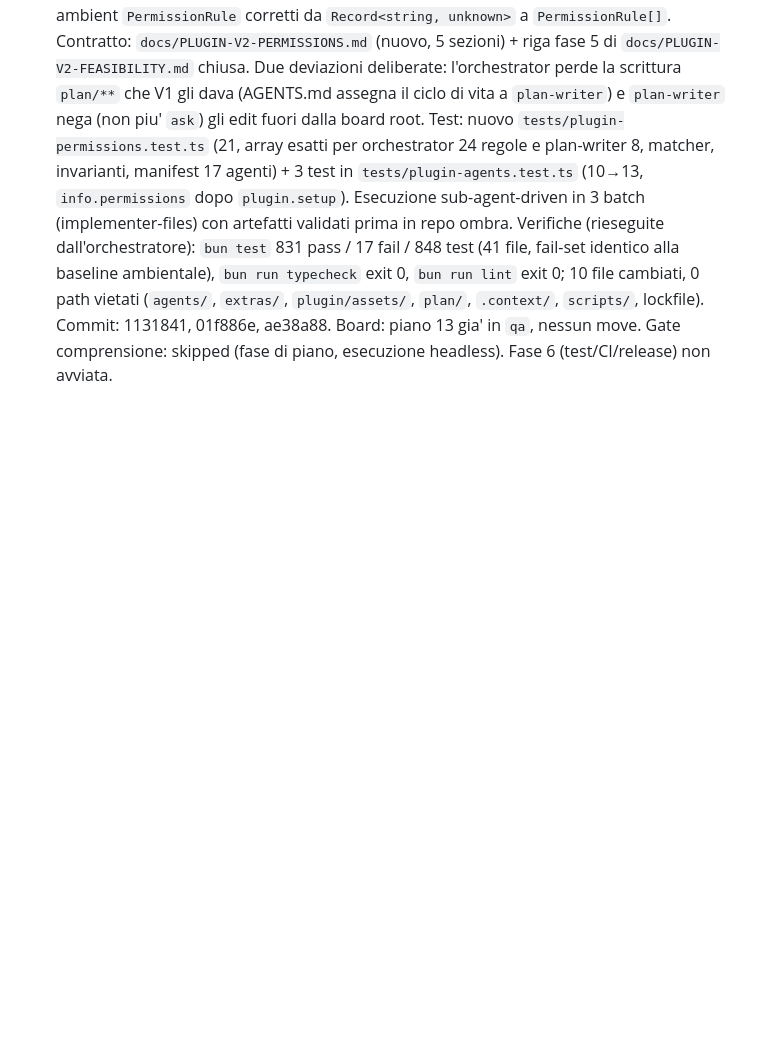
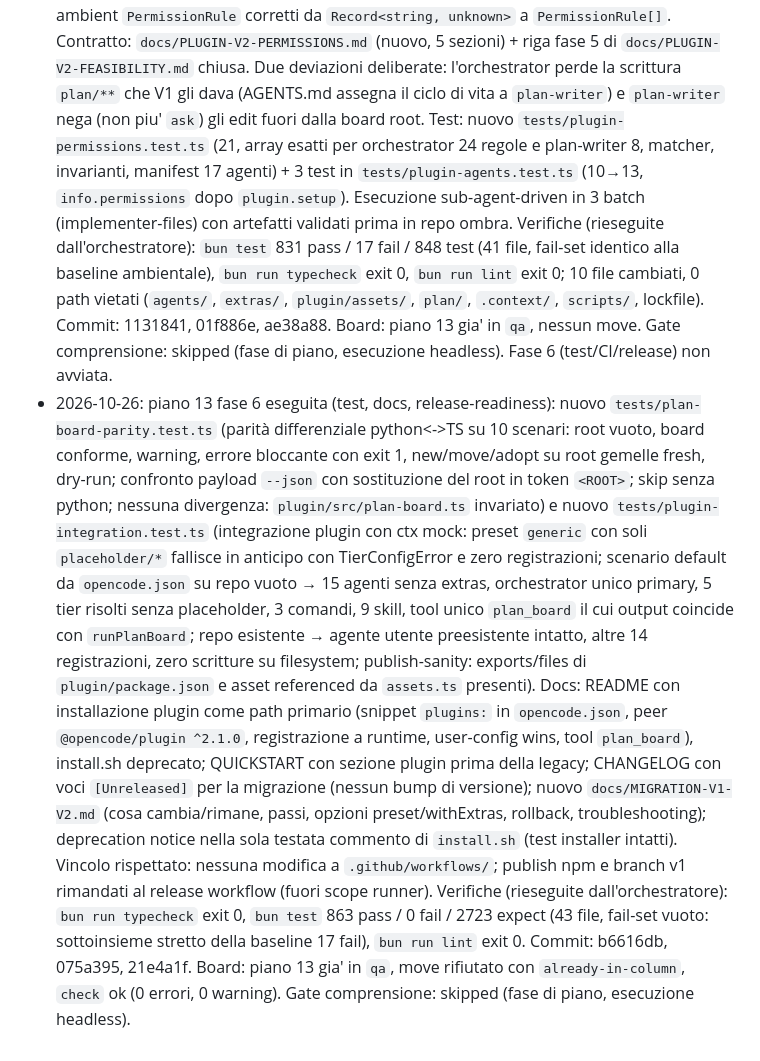
Before and after one commit to NicoGenti/opencode-orchestrator-kit, a Markdown page: .context/progress.md, the part around the change. Rendered like a GitHub page; blank space fills up the shorter version.

Commit message:
chore(context): record phase 6 execution in session memory

```diff
--- a/.context/progress.md
+++ b/.context/progress.md
@@ -154,3 +154,28 @@
   lockfile). Commit: 1131841, 01f886e, ae38a88. Board: piano 13 gia' in `qa`, nessun move.
   Gate comprensione: skipped (fase di piano, esecuzione headless). Fase 6 (test/CI/release) non
   avviata.
+- 2026-10-26: piano 13 fase 6 eseguita (test, docs, release-readiness): nuovo
+  `tests/plan-board-parity.test.ts` (parità differenziale python<->TS su 10 scenari: root
+  vuoto, board conforme, warning, errore bloccante con exit 1, new/move/adopt su root gemelle
+  fresh, dry-run; confronto payload `--json` con sostituzione del root in token `<ROOT>`;
+  skip senza python; nessuna divergenza: `plugin/src/plan-board.ts` invariato) e nuovo
+  `tests/plugin-integration.test.ts` (integrazione plugin con ctx mock: preset `generic` con
+  soli `placeholder/*` fallisce in anticipo con TierConfigError e zero registrazioni; scenario
+  default da `opencode.json` su repo vuoto → 15 agenti senza extras, orchestrator unico
+  primary, 5 tier risolti senza placeholder, 3 comandi, 9 skill, tool unico `plan_board` il
+  cui output coincide con `runPlanBoard`; repo esistente → agente utente preesistente
+  intatto, altre 14 registrazioni, zero scritture su filesystem; publish-sanity: exports/files
+  di `plugin/package.json` e asset referenced da `assets.ts` presenti). Docs: README con
+  installazione plugin come path primario (snippet `plugins:` in `opencode.json`, peer
+  `@opencode/plugin ^2.1.0`, registrazione a runtime, user-config wins, tool `plan_board`),
+  install.sh deprecato; QUICKSTART con sezione plugin prima della legacy; CHANGELOG con voci
+  `[Unreleased]` per la migrazione (nessun bump di versione); nuovo `docs/MIGRATION-V1-V2.md`
+  (cosa cambia/rimane, passi, opzioni preset/withExtras, rollback, troubleshooting);
+  deprecation notice nella sola testata commento di `install.sh` (test installer intatti).
+  Vincolo rispettato: nessuna modifica a `.github/workflows/`; publish npm e branch v1 rimandati
+  al release workflow (fuori scope runner). Verifiche (rieseguite dall'orchestratore):
+  `bun run typecheck` exit 0, `bun test` 863 pass / 0 fail / 2723 expect (43 file, fail-set
+  vuoto: sottoinsieme stretto della baseline 17 fail), `bun run lint` exit 0. Commit: b6616db,
+  075a395, 21e4a1f. Board: piano 13 gia' in `qa`, move rifiutato con `already-in-column`,
+  `check` ok (0 errori, 0 warning). Gate comprensione: skipped (fase di piano, esecuzione
+  headless).
```
